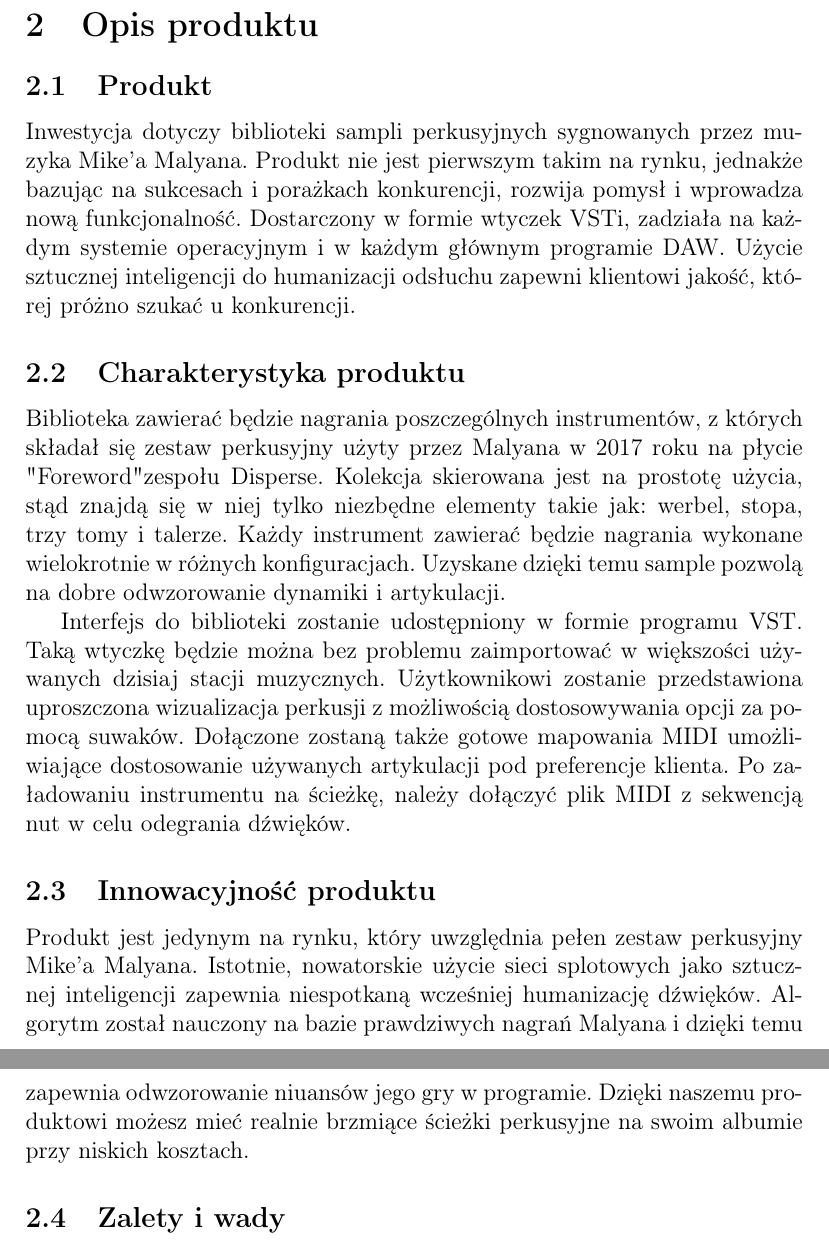
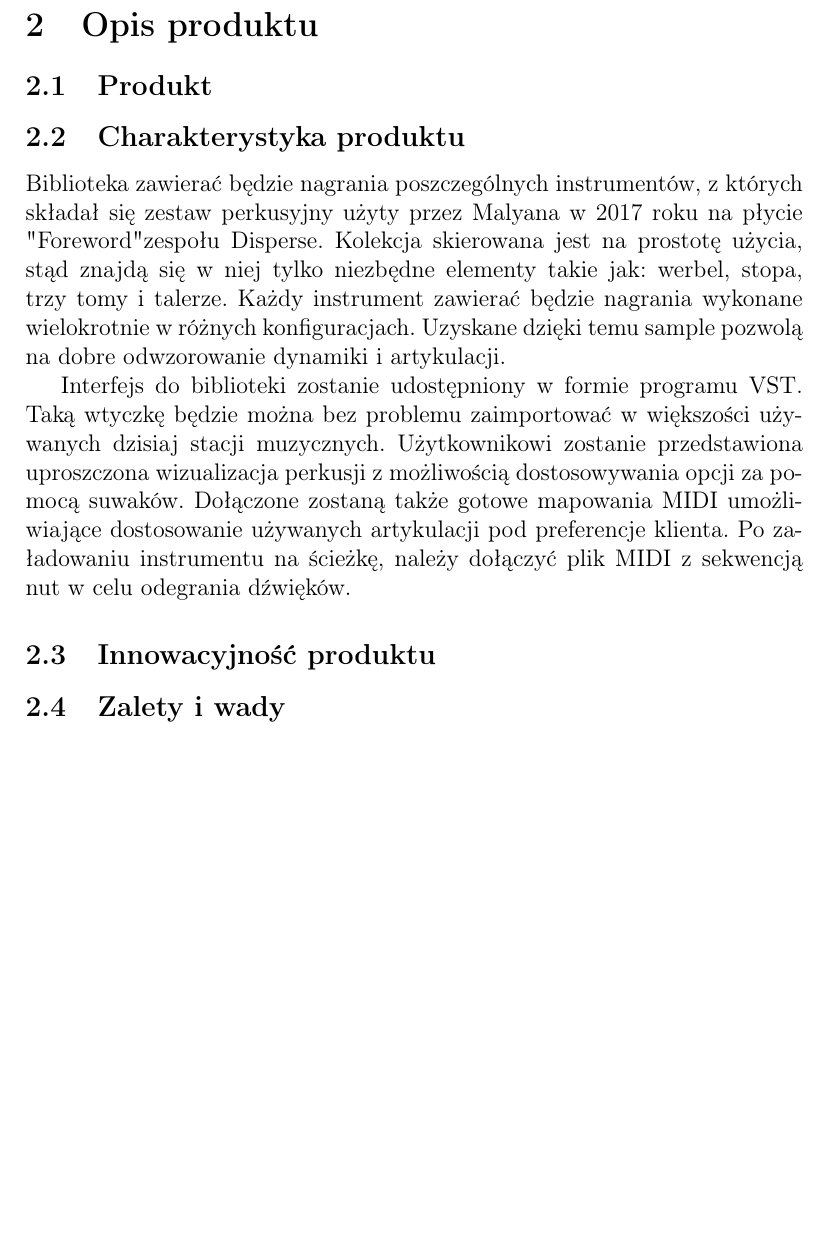
Before and after one commit to tmwitczak/pizzicato, a LaTeX document (biznesplan.tex): two parts of pages 2 and 3 of 5 before the commit and part of page 2 of 4 after it, the two joined at a grey line, cut so that both start at the same text, the shorter picture padded with empty space. Compiled offline with pdfLaTeX.

Commit message:
z laptopa

```diff
--- a/biznesplan.tex
+++ b/biznesplan.tex
@@ -172,15 +172,21 @@
 
 \subsection{Produkt}
 
-Inwestycja dotyczy biblioteki sampli perkusyjnych sygnowanych przez muzyka
-Mike'a Malyana. Produkt nie jest pierwszym takim na rynku, jednakże bazując na
-sukcesach i porażkach konkurencji, rozwija pomysł i wprowadza nową
-funkcjonalność. Dostarczony w formie wtyczek VSTi, zadziała na każdym systemie
-operacyjnym i w każdym głównym programie DAW. Użycie sztucznej inteligencji do
-humanizacji odsłuchu zapewni klientowi jakość, której próżno szukać u
-konkurencji.
+% ? <Krótki, ogólny opis produktu>
+% ? <Kto jest odbiorcą?>
+
+% Inwestycja dotyczy biblioteki sampli perkusyjnych sygnowanych przez muzyka
+% Mike'a Malyana. Produkt nie jest pierwszym takim na rynku, jednakże bazując na
+% sukcesach i porażkach konkurencji, rozwija pomysł i wprowadza nową
+% funkcjonalność. Dostarczony w formie wtyczek VSTi, zadziała na każdym systemie
+% operacyjnym i w każdym głównym programie DAW. Użycie sztucznej inteligencji do
+% humanizacji odsłuchu zapewni klientowi jakość, której próżno szukać u
+% konkurencji.
 
 \subsection{Charakterystyka produktu}
+
+% ? <Szczegółowy opis produktu od strony wizualnej/dźwiękowej/użytkowej>
+% ? <Opis branży>
 
 Biblioteka zawierać będzie nagrania poszczególnych instrumentów, z których
 składał się zestaw perkusyjny użyty przez Malyana w 2017 roku na płycie
@@ -200,13 +206,16 @@ używanych artykulacji pod preferencje klienta. Po załadowaniu instrumentu na
 
 \subsection{Innowacyjność produktu}
 
-Produkt jest jedynym na rynku, który uwzględnia pełen zestaw perkusyjny Mike'a
-Malyana. Istotnie, nowatorskie użycie sieci splotowych jako sztucznej
-inteligencji zapewnia niespotkaną wcześniej humanizację dźwięków. Algorytm
-został nauczony na bazie prawdziwych nagrań Malyana i dzięki temu zapewnia
-odwzorowanie niuansów jego gry w programie. Dzięki naszemu produktowi możesz
-mieć realnie brzmiące ścieżki perkusyjne na swoim albumie przy niskich
-kosztach.
+% ? <Jakie potrzeby zaspokaja produkt?>
+% ? <Innowacyjność>
+
+% Produkt jest jedynym na rynku, który uwzględnia pełen zestaw perkusyjny Mike'a
+% Malyana. Istotnie, nowatorskie użycie sieci splotowych jako sztucznej
+% inteligencji zapewnia niespotkaną wcześniej humanizację dźwięków. Algorytm
+% został nauczony na bazie prawdziwych nagrań Malyana i dzięki temu zapewnia
+% odwzorowanie niuansów jego gry w programie. Dzięki naszemu produktowi możesz
+% mieć realnie brzmiące ścieżki perkusyjne na swoim albumie przy niskich
+% kosztach.
 
 \subsection{Zalety i wady}
 
```
Also changed, not shown: biznesplan.tex (25 more changed lines).
